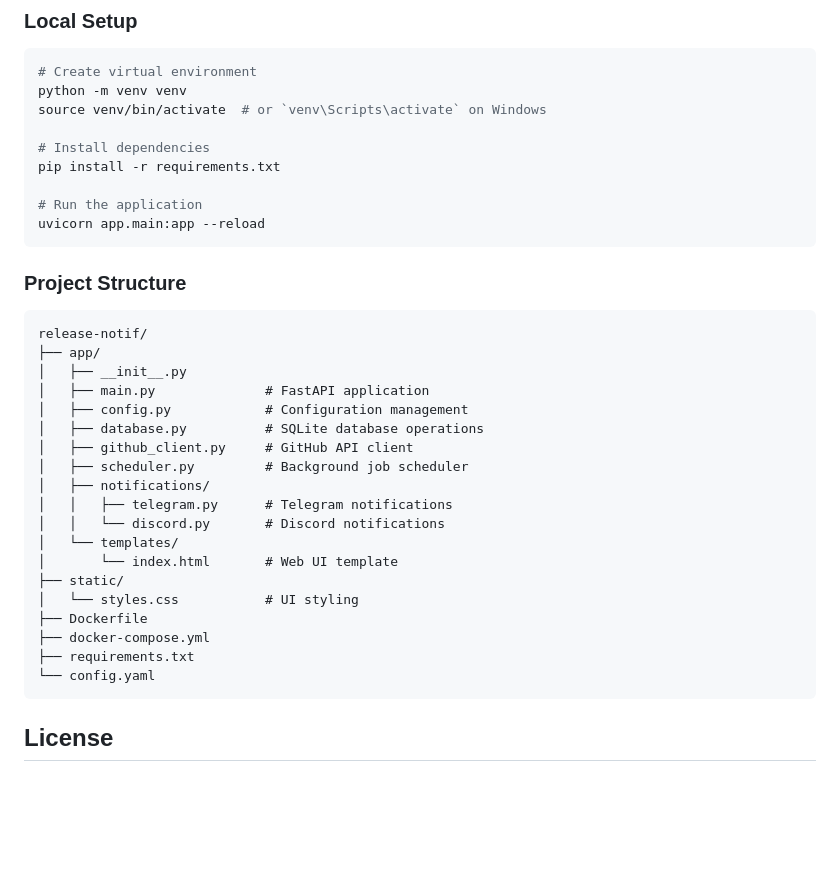
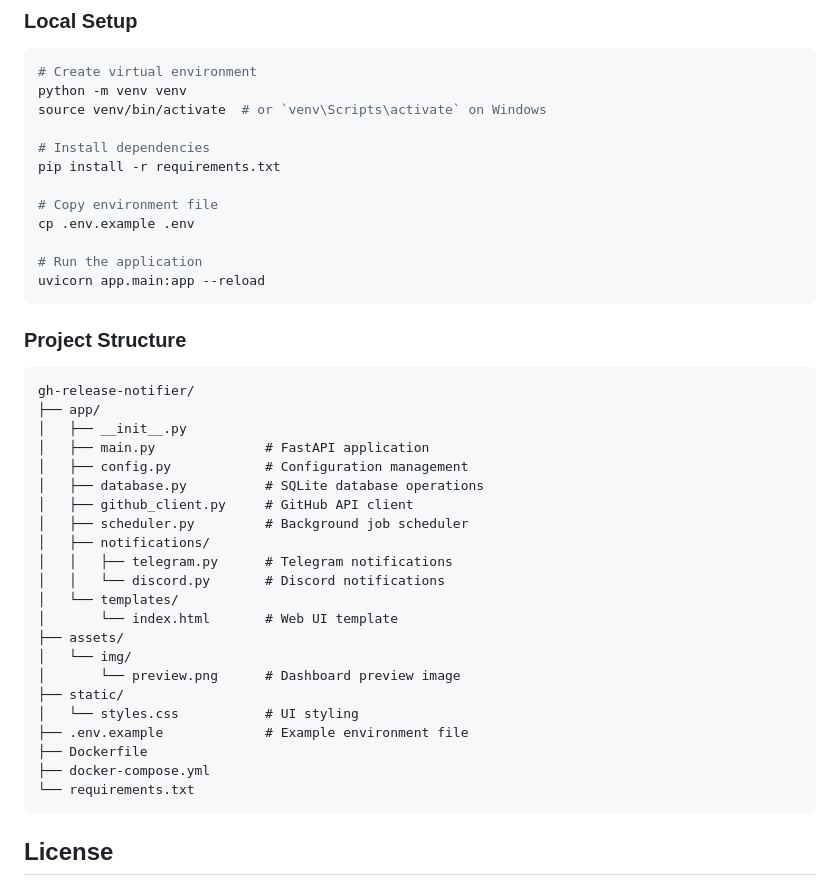
Before and after one commit to xD33m/gh-release-notifier, a Markdown page: README.md, the part around one of its changes. Drawn GitHub-style; blank space fills up the shorter version.

````diff
--- a/README.md
+++ b/README.md
@@ -143,6 +142,9 @@ source venv/bin/activate  # or `venv\Scripts\activate` on Windows
 # Install dependencies
 pip install -r requirements.txt
 
+# Copy environment file
+cp .env.example .env
+
 # Run the application
 uvicorn app.main:app --reload
 ```
@@ -150,7 +152,7 @@ uvicorn app.main:app --reload
 ### Project Structure
 
 ```
-release-notif/
+gh-release-notifier/
 ├── app/
 │   ├── __init__.py
 │   ├── main.py              # FastAPI application
@@ -163,12 +165,15 @@ release-notif/
 │   │   └── discord.py       # Discord notifications
 │   └── templates/
 │       └── index.html       # Web UI template
+├── assets/
+│   └── img/
+│       └── preview.png      # Dashboard preview image
 ├── static/
 │   └── styles.css           # UI styling
+├── .env.example             # Example environment file
 ├── Dockerfile
 ├── docker-compose.yml
-├── requirements.txt
-└── config.yaml
+└── requirements.txt
 ```
 
 ## License
````
Also changed, not shown: other parts of README.md (+30 -31 lines).
